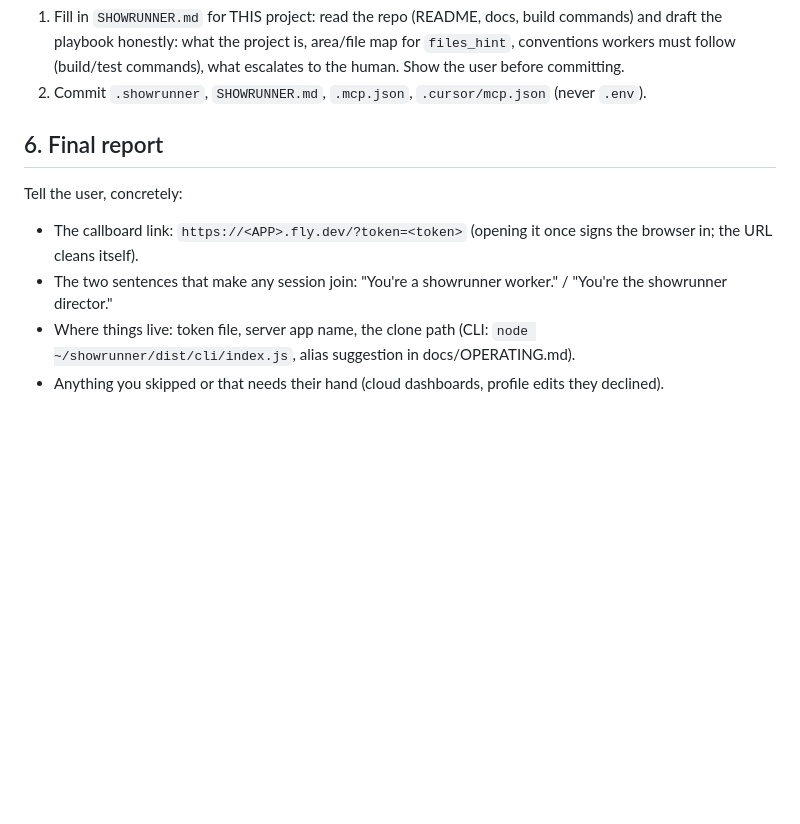
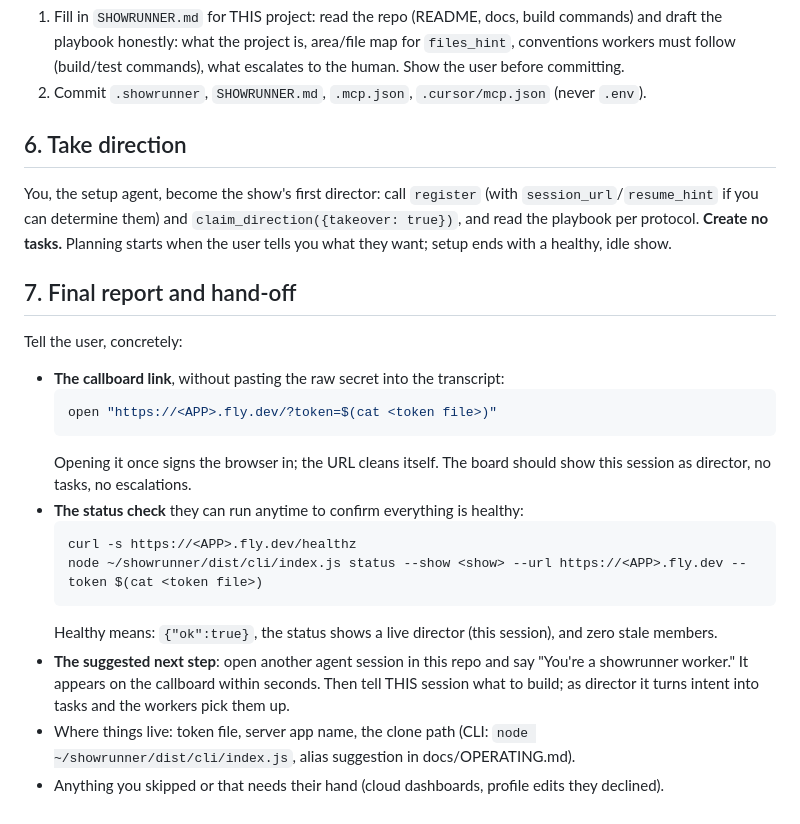
Before and after one commit to khou/showrunner, a Markdown page: docs/SETUP.md, the part around the change. GitHub-like rendering; blank space fills up the shorter version.

Commit message:
Setup ends with the agent as idle director: chat link, status check, worker next-step
Adopts the validation run's token hygiene: the callboard link is given as
a command reading the token file, never the raw secret in the transcript.

Co-Authored-By: Claude Fable 5 <noreply@anthropic.com>
Claude-Session: https://claude.ai/code/session_01MFSgC8Rtbb7eG9ComN4BiT

````diff
--- a/docs/SETUP.md
+++ b/docs/SETUP.md
@@ -153,13 +153,37 @@ gitignored `.env`. Then:
 2. Commit `.showrunner`, `SHOWRUNNER.md`, `.mcp.json`,
    `.cursor/mcp.json` (never `.env`).
 
-## 6. Final report
+## 6. Take direction
+
+You, the setup agent, become the show's first director: call `register`
+(with `session_url`/`resume_hint` if you can determine them) and
+`claim_direction({takeover: true})`, and read the playbook per protocol.
+**Create no tasks.** Planning starts when the user tells you what they
+want; setup ends with a healthy, idle show.
+
+## 7. Final report and hand-off
 
 Tell the user, concretely:
-- The callboard link: `https://<APP>.fly.dev/?token=<token>` (opening it
-  once signs the browser in; the URL cleans itself).
-- The two sentences that make any session join:
-  "You're a showrunner worker." / "You're the showrunner director."
+
+- **The callboard link**, without pasting the raw secret into the
+  transcript:
+  ```bash
+  open "https://<APP>.fly.dev/?token=$(cat <token file>)"
+  ```
+  Opening it once signs the browser in; the URL cleans itself. The board
+  should show this session as director, no tasks, no escalations.
+- **The status check** they can run anytime to confirm everything is
+  healthy:
+  ```bash
+  curl -s https://<APP>.fly.dev/healthz
+  node ~/showrunner/dist/cli/index.js status --show <show> --url https://<APP>.fly.dev --token $(cat <token file>)
+  ```
+  Healthy means: `{"ok":true}`, the status shows a live director (this
+  session), and zero stale members.
+- **The suggested next step**: open another agent session in this repo
+  and say "You're a showrunner worker." It appears on the callboard
+  within seconds. Then tell THIS session what to build; as director it
+  turns intent into tasks and the workers pick them up.
 - Where things live: token file, server app name, the clone path (CLI:
   `node ~/showrunner/dist/cli/index.js`, alias suggestion in
   docs/OPERATING.md).
````
